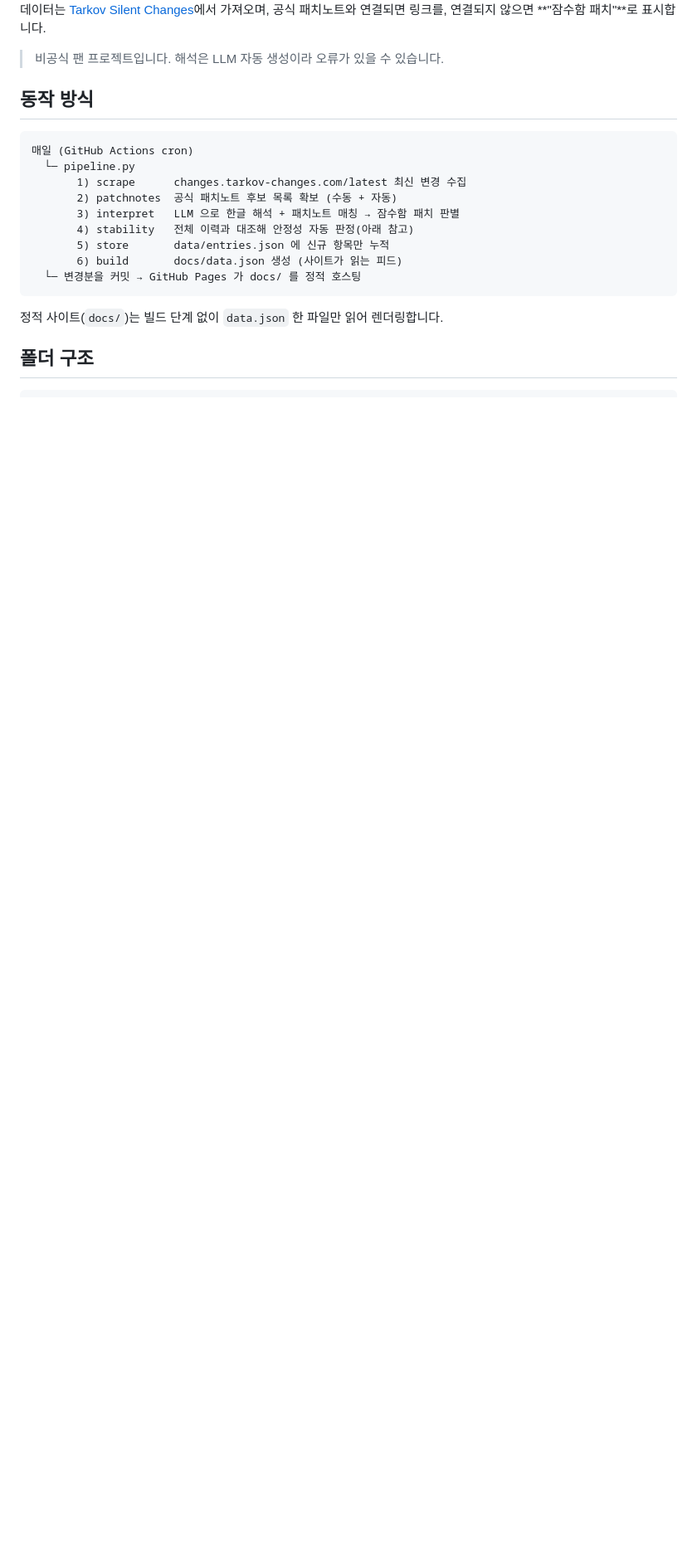
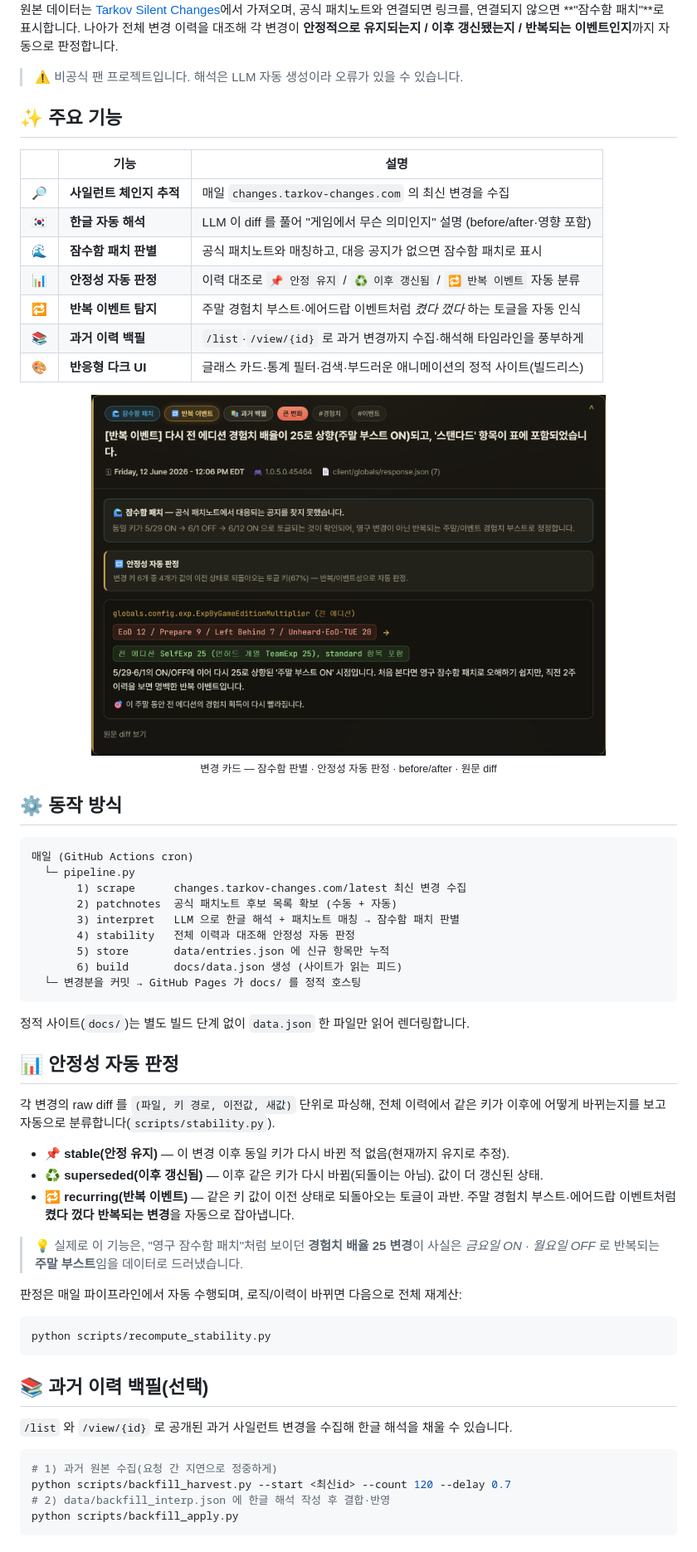
Before and after one commit to MoriochoRadio/tarkov-korean-changes, a Markdown page: README.md, the part around one of its changes. Shown at 83% size. Drawn GitHub-style; pictures changed too: docs/assets/preview-card.png (added); blank space fills up the shorter version.

````diff
--- a/README.md
+++ b/README.md
@@ -5,9 +23,27 @@
 원본 데이터는 [Tarkov Silent Changes](https://changes.tarkov-changes.com/)에서 가져오며,
 공식 패치노트와 연결되면 링크를, 연결되지 않으면 **"잠수함 패치"**로 표시합니다.
+나아가 전체 변경 이력을 대조해 각 변경이 **안정적으로 유지되는지 / 이후 갱신됐는지 / 반복되는 이벤트인지**까지 자동으로 판정합니다.
 
-> 비공식 팬 프로젝트입니다. 해석은 LLM 자동 생성이라 오류가 있을 수 있습니다.
+> ⚠️ 비공식 팬 프로젝트입니다. 해석은 LLM 자동 생성이라 오류가 있을 수 있습니다.
 
-## 동작 방식
+## ✨ 주요 기능
+
+| | 기능 | 설명 |
+|---|---|---|
+| 🔎 | **사일런트 체인지 추적** | 매일 `changes.tarkov-changes.com` 의 최신 변경을 수집 |
+| 🇰🇷 | **한글 자동 해석** | LLM 이 diff 를 풀어 "게임에서 무슨 의미인지" 설명 (before/after·영향 포함) |
+| 🌊 | **잠수함 패치 판별** | 공식 패치노트와 매칭하고, 대응 공지가 없으면 잠수함 패치로 표시 |
+| 📊 | **안정성 자동 판정** | 이력 대조로 `📌 안정 유지` / `♻️ 이후 갱신됨` / `🔁 반복 이벤트` 자동 분류 |
+| 🔁 | **반복 이벤트 탐지** | 주말 경험치 부스트·에어드랍 이벤트처럼 *켰다 껐다* 하는 토글을 자동 인식 |
+| 📚 | **과거 이력 백필** | `/list`·`/view/{id}` 로 과거 변경까지 수집·해석해 타임라인을 풍부하게 |
+| 🎨 | **반응형 다크 UI** | 글래스 카드·통계 필터·검색·부드러운 애니메이션의 정적 사이트(빌드리스) |
+
+<div align="center">
+<img src="docs/assets/preview-card.png" alt="변경 카드 상세" width="620" />
+<br/><sub>변경 카드 — 잠수함 판별 · 안정성 자동 판정 · before/after · 원문 diff</sub>
+</div>
+
+## ⚙️ 동작 방식
 
 ```
 매일 (GitHub Actions cron)
@@ -15,12 +51,41 @@
        1) scrape      changes.tarkov-changes.com/latest 최신 변경 수집
        2) patchnotes  공식 패치노트 후보 목록 확보 (수동 + 자동)
        3) interpret   LLM 으로 한글 해석 + 패치노트 매칭 → 잠수함 패치 판별
-       4) stability   전체 이력과 대조해 안정성 자동 판정(아래 참고)
+       4) stability   전체 이력과 대조해 안정성 자동 판정
        5) store       data/entries.json 에 신규 항목만 누적
        6) build       docs/data.json 생성 (사이트가 읽는 피드)
   └─ 변경분을 커밋 → GitHub Pages 가 docs/ 를 정적 호스팅
 ```
 
-정적 사이트(`docs/`)는 빌드 단계 없이 `data.json` 한 파일만 읽어 렌더링합니다.
+정적 사이트(`docs/`)는 별도 빌드 단계 없이 `data.json` 한 파일만 읽어 렌더링합니다.
 
-## 폴더 구조
+## 📊 안정성 자동 판정
+
+각 변경의 raw diff 를 `(파일, 키 경로, 이전값, 새값)` 단위로 파싱해, 전체 이력에서
+같은 키가 이후에 어떻게 바뀌는지를 보고 자동으로 분류합니다(`scripts/stability.py`).
+
+- 📌 **stable(안정 유지)** — 이 변경 이후 동일 키가 다시 바뀐 적 없음(현재까지 유지로 추정).
+- ♻️ **superseded(이후 갱신됨)** — 이후 같은 키가 다시 바뀜(되돌이는 아님). 값이 더 갱신된 상태.
+- 🔁 **recurring(반복 이벤트)** — 같은 키 값이 이전 상태로 되돌아오는 토글이 과반.
+  주말 경험치 부스트·에어드랍 이벤트처럼 **켰다 껐다 반복되는 변경**을 자동으로 잡아냅니다.
+
+> 💡 실제로 이 기능은, "영구 잠수함 패치"처럼 보이던 **경험치 배율 25 변경**이 사실은
+> *금요일 ON · 월요일 OFF* 로 반복되는 **주말 부스트**임을 데이터로 드러냈습니다.
+
+판정은 매일 파이프라인에서 자동 수행되며, 로직/이력이 바뀌면 다음으로 전체 재계산:
+
+```bash
+python scripts/recompute_stability.py
+```
+
+## 📚 과거 이력 백필(선택)
+
+`/list` 와 `/view/{id}` 로 공개된 과거 사일런트 변경을 수집해 한글 해석을 채울 수 있습니다.
+
+```bash
+# 1) 과거 원본 수집(요청 간 지연으로 정중하게)
+python scripts/backfill_harvest.py --start <최신id> --count 120 --delay 0.7
+# 2) data/backfill_interp.json 에 한글 해석 작성 후 결합·반영
+python scripts/backfill_apply.py
+```
+
````
Also changed, not shown: other parts of README.md (+43 -43 lines), docs/assets/preview.png (added), 2 other files.
